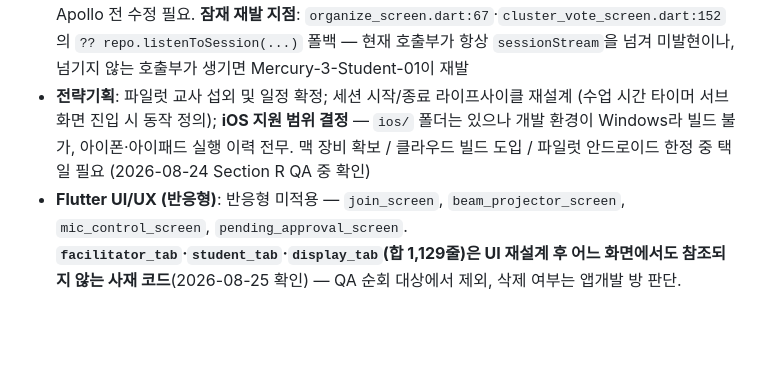
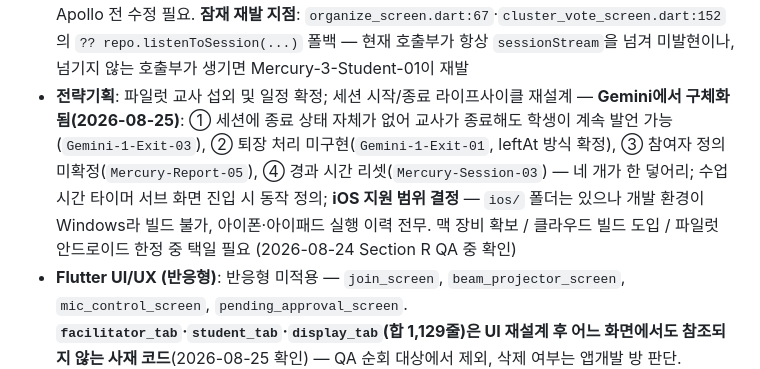
Before and after one commit to LSH1218/moamal-flutter, a Markdown page: MOAMAL_SHARED_CONTEXT.md, the part around the change. Rendered like a GitHub page; blank space fills up the shorter version.

```diff
--- a/MOAMAL_SHARED_CONTEXT.md
+++ b/MOAMAL_SHARED_CONTEXT.md
@@ -119,7 +119,7 @@
   Gemini 중에는 우회 가능하나 Apollo 전 수정 필요.
   **잠재 재발 지점**: `organize_screen.dart:67`·`cluster_vote_screen.dart:152`의 `?? repo.listenToSession(...)` 폴백 —
   현재 호출부가 항상 `sessionStream`을 넘겨 미발현이나, 넘기지 않는 호출부가 생기면 Mercury-3-Student-01이 재발
-- **전략기획**: 파일럿 교사 섭외 및 일정 확정; 세션 시작/종료 라이프사이클 재설계 (수업 시간 타이머 서브 화면 진입 시 동작 정의); **iOS 지원 범위 결정** — `ios/` 폴더는 있으나 개발 환경이 Windows라 빌드 불가, 아이폰·아이패드 실행 이력 전무. 맥 장비 확보 / 클라우드 빌드 도입 / 파일럿 안드로이드 한정 중 택일 필요 (2026-08-24 Section R QA 중 확인)
+- **전략기획**: 파일럿 교사 섭외 및 일정 확정; 세션 시작/종료 라이프사이클 재설계 — **Gemini에서 구체화됨(2026-08-25)**: ① 세션에 종료 상태 자체가 없어 교사가 종료해도 학생이 계속 발언 가능(`Gemini-1-Exit-03`), ② 퇴장 처리 미구현(`Gemini-1-Exit-01`, leftAt 방식 확정), ③ 참여자 정의 미확정(`Mercury-Report-05`), ④ 경과 시간 리셋(`Mercury-Session-03`) — 네 개가 한 덯어리; 수업 시간 타이머 서브 화면 진입 시 동작 정의; **iOS 지원 범위 결정** — `ios/` 폴더는 있으나 개발 환경이 Windows라 빌드 불가, 아이폰·아이패드 실행 이력 전무. 맥 장비 확보 / 클라우드 빌드 도입 / 파일럿 안드로이드 한정 중 택일 필요 (2026-08-24 Section R QA 중 확인)
 - **Flutter UI/UX (반응형)**: 반응형 미적용 — `join_screen`, `beam_projector_screen`, `mic_control_screen`, `pending_approval_screen`. **`facilitator_tab`·`student_tab`·`display_tab`(합 1,129줄)은 UI 재설계 후 어느 화면에서도 참조되지 않는 사재 코드**(2026-08-25 확인) — QA 순회 대상에서 제외, 삭제 여부는 앱개발 방 판단. `student_tab`에 있던 **교사 수동 의견 입력 UI도 함께 끊겼다** — 현재 의견 생성 경로는 STT 단일이다. 브레이크포인트가 600/900 두 개뿐이라 **좁은 폭(320dp) 하한 미대응** → Mercury-Layout-01 발생. 폭 매트릭스 테스트는 Gemini 단계에서 수행 (`MERCURY_TO_GEMINI_HANDOFF.md` 3-2절)
 
 ## 9. 최근 변경 기록
```
Also changed, not shown: BUG_LOG_v2.md (+28 -0 lines).
